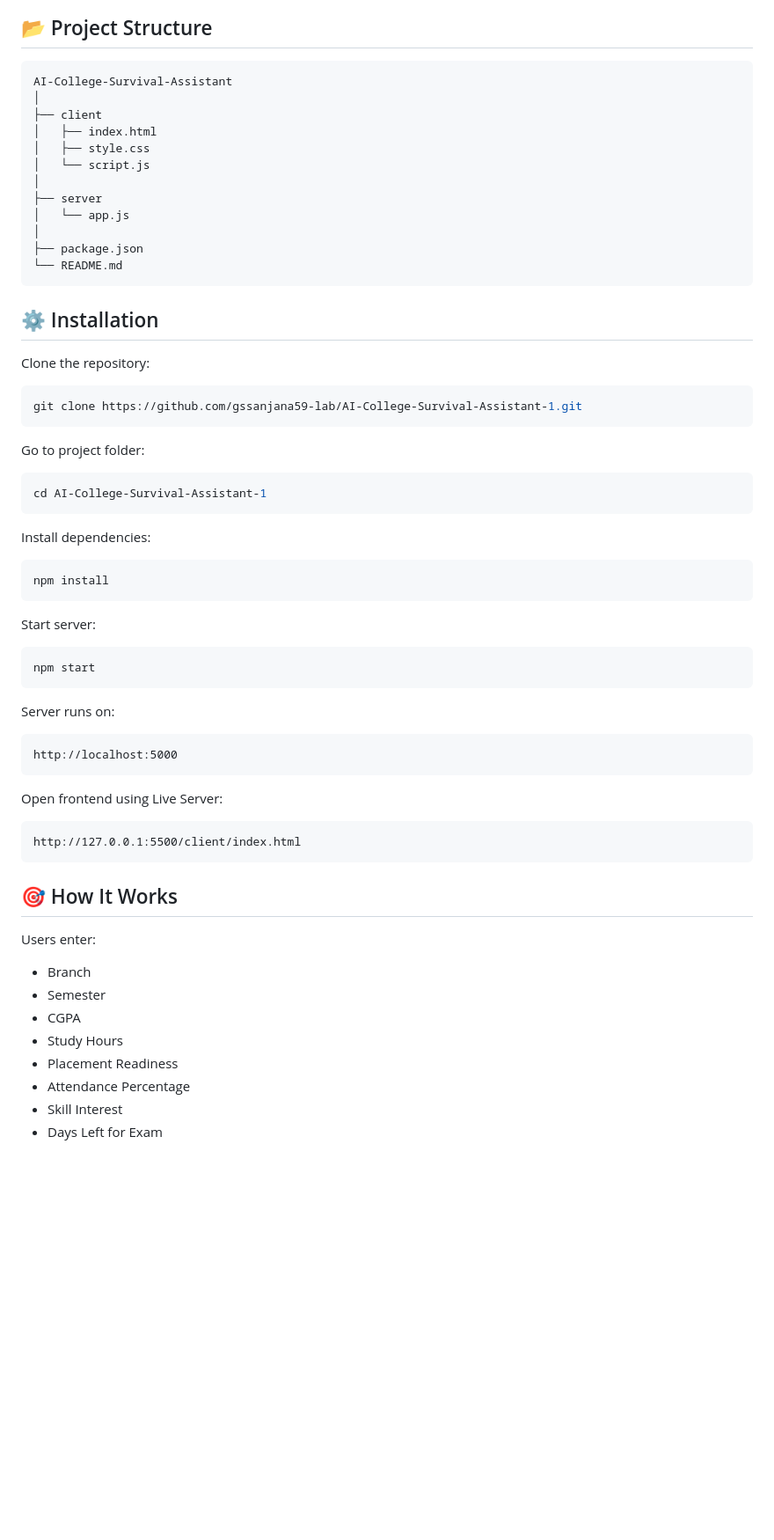
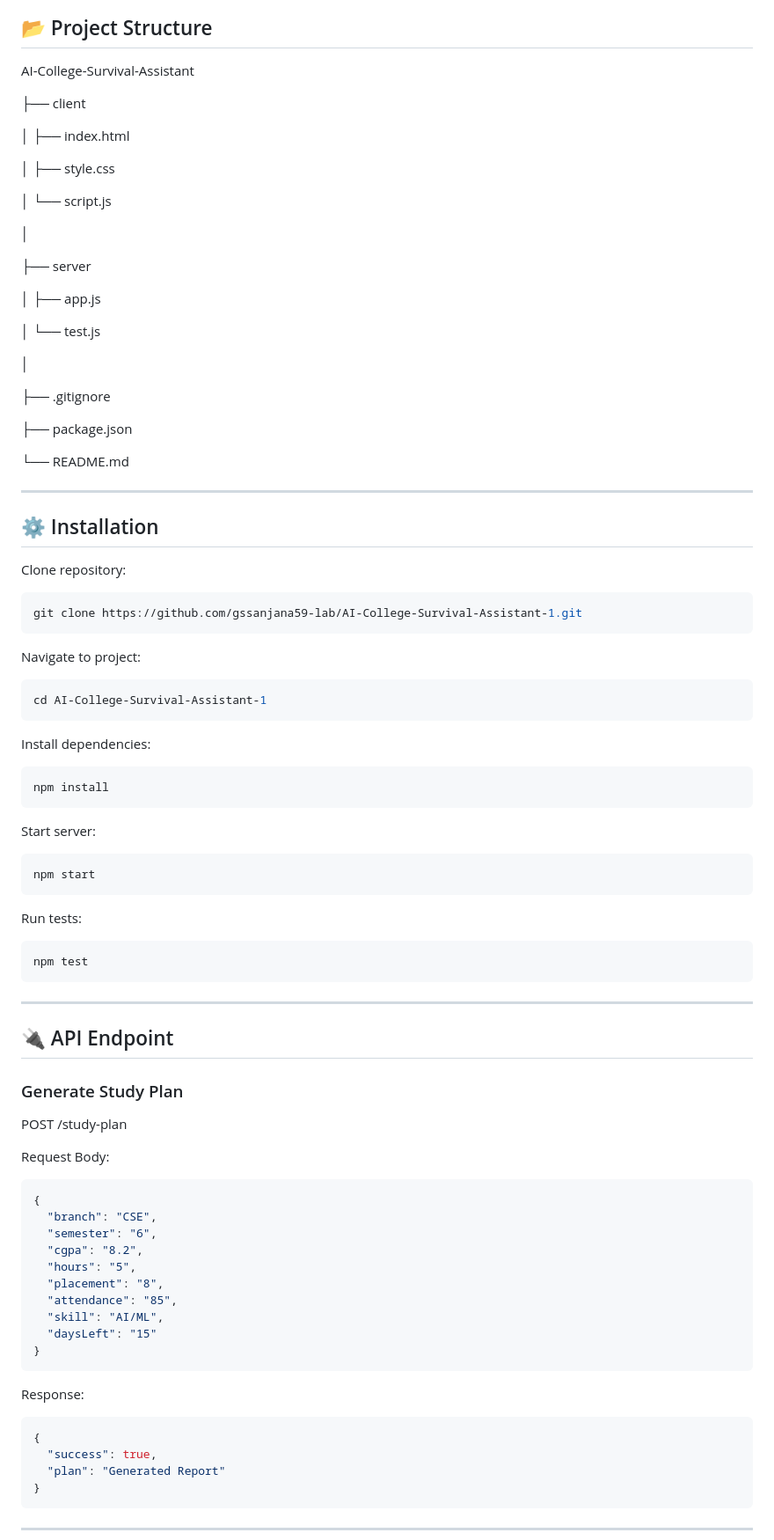
Before and after one commit to gssanjana59-lab/AI-College-Survival-Assistant-1, a Markdown page: README.md, the part around one of its changes. Shown at 88% size. Rendered like a GitHub page; blank space fills up the shorter version.

````diff
--- a/README.md
+++ b/README.md
@@ -72,30 +92,43 @@ This directly addresses student productivity and academic planning challenges.
 
 ## 📂 Project Structure
 
-```text
 AI-College-Survival-Assistant
+
+├── client
+
+│ ├── index.html
+
+│ ├── style.css
+
+│ └── script.js
+
 │
-├── client
-│   ├── index.html
-│   ├── style.css
-│   └── script.js
+
+├── server
+
+│ ├── app.js
+
+│ └── test.js
+
 │
-├── server
-│   └── app.js
-│
+
+├── .gitignore
+
 ├── package.json
+
 └── README.md
-```
+
+---
 
 ## ⚙️ Installation
 
-Clone the repository:
+Clone repository:
 
 ```bash
 git clone https://github.com/gssanjana59-lab/AI-College-Survival-Assistant-1.git
 ```
 
-Go to project folder:
+Navigate to project:
 
 ```bash
 cd AI-College-Survival-Assistant-1
@@ -113,28 +146,43 @@ Start server:
 npm start
 ```
 
-Server runs on:
+Run tests:
 
-```text
-http://localhost:5000
+```bash
+npm test
 ```
 
-Open frontend using Live Server:
+---
 
-```text
-http://127.0.0.1:5500/client/index.html
+## 🔌 API Endpoint
+
+### Generate Study Plan
+
+POST /study-plan
+
+Request Body:
+
+```json
+{
+  "branch": "CSE",
+  "semester": "6",
+  "cgpa": "8.2",
+  "hours": "5",
+  "placement": "8",
+  "attendance": "85",
+  "skill": "AI/ML",
+  "daysLeft": "15"
+}
 ```
 
-## 🎯 How It Works
+Response:
 
-Users enter:
+```json
+{
+  "success": true,
+  "plan": "Generated Report"
+}
+```
 
-- Branch
-- Semester
-- CGPA
-- Study Hours
-- Placement Readiness
-- Attendance Percentage
-- Skill Interest
-- Days Left for Exam
+---
 
````
Also changed, not shown: other parts of README.md (+120 -75 lines).
